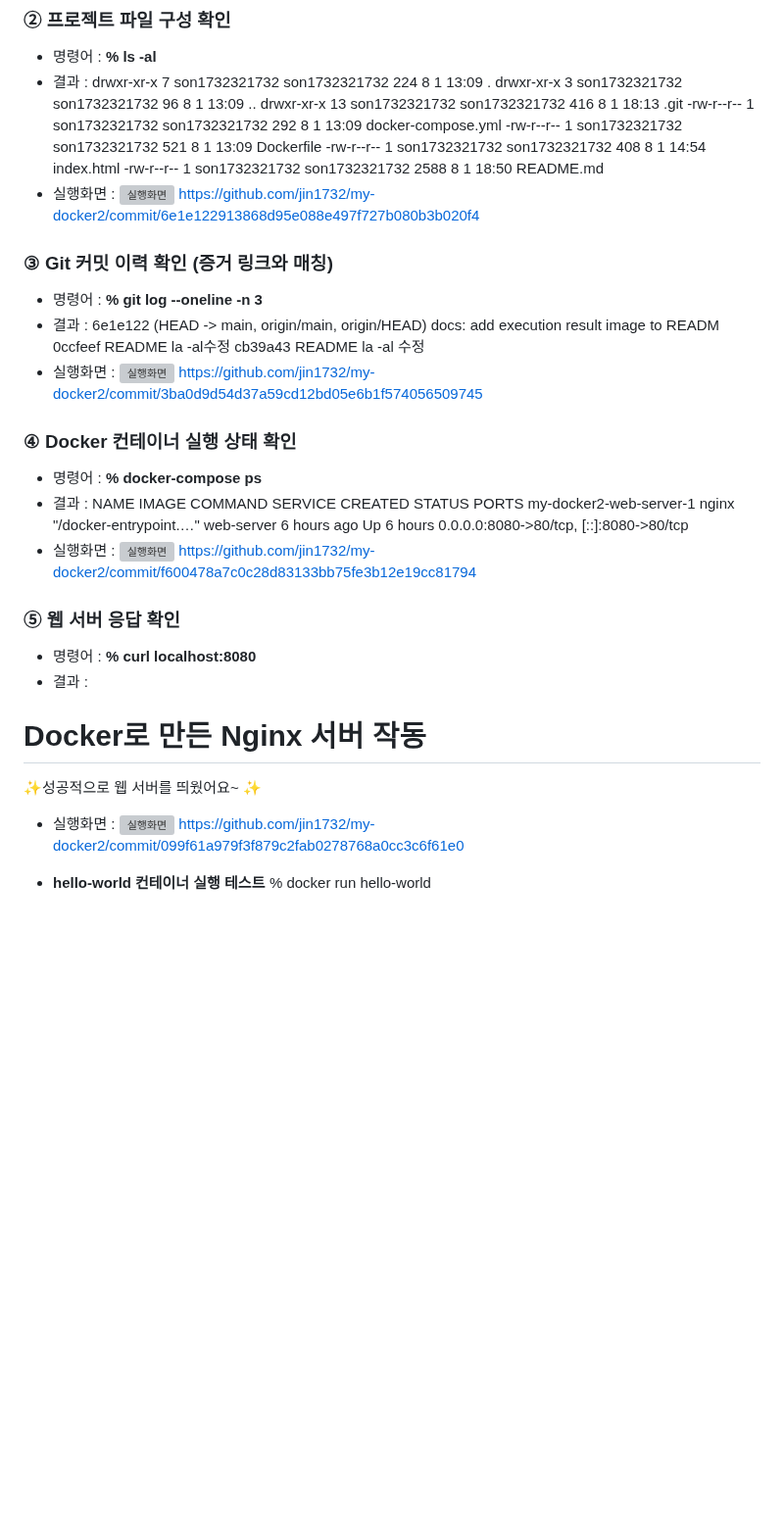
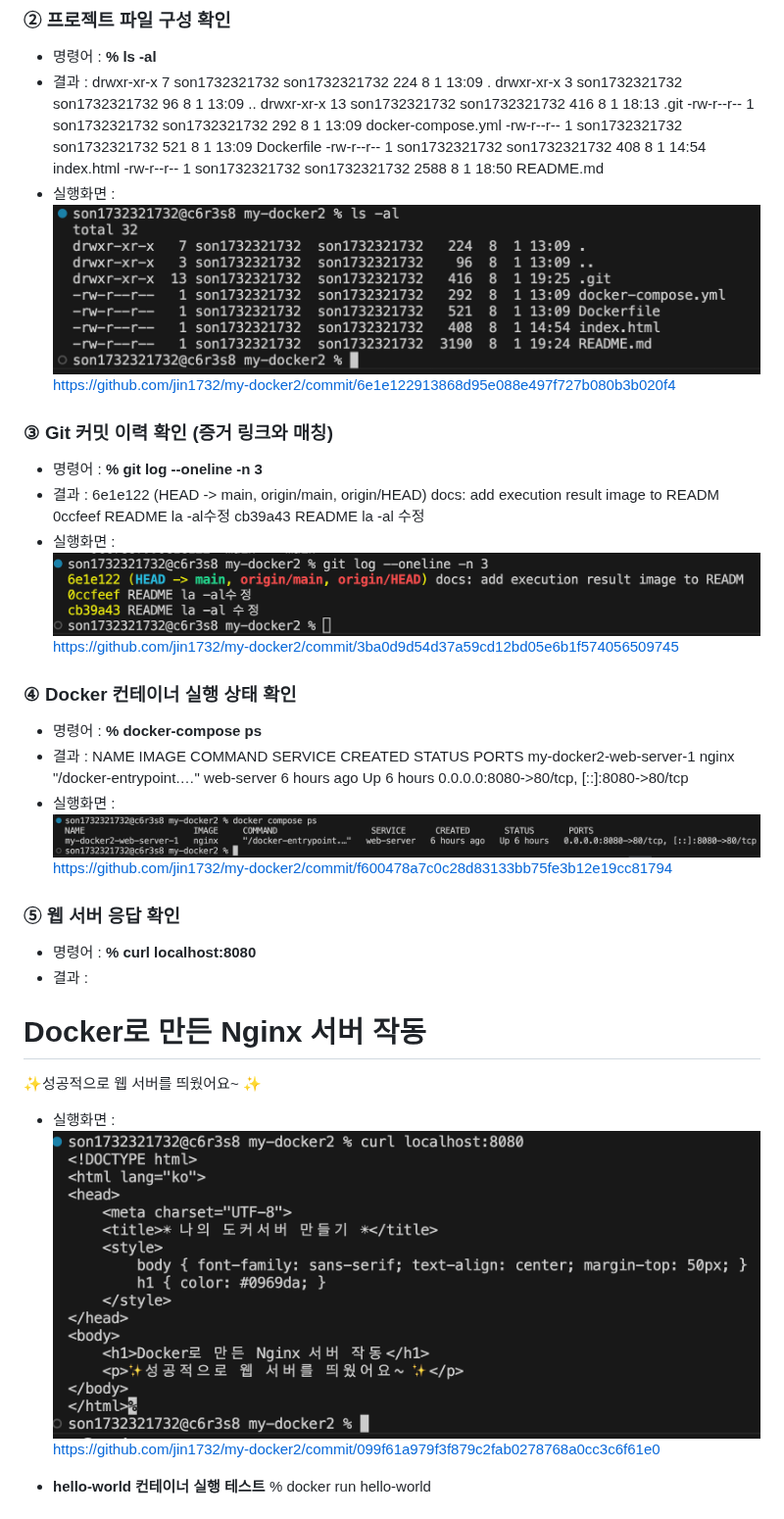
Before and after one commit to jin1732/my-docker2, a Markdown page: README.md, the part around the change. Shown at 98% size. GitHub-like rendering; blank space fills up the shorter version; grey boxes are pictures that could not be loaded.

Commit message:
이미지 경로 수정

```diff
--- a/README.md
+++ b/README.md
@@ -39,7 +39,7 @@ drwxr-xr-x  13 son1732321732  son1732321732   416  8  1 18:13 .git
 -rw-r--r--   1 son1732321732  son1732321732   521  8  1 13:09 Dockerfile
 -rw-r--r--   1 son1732321732  son1732321732   408  8  1 14:54 index.html
 -rw-r--r--   1 son1732321732  son1732321732  2588  8  1 18:50 README.md
-- 실행화면 : ![실행화면](./ls_result.png)
+- 실행화면 : ![실행화면](./images/ls_result.png)
 https://github.com/jin1732/my-docker2/commit/6e1e122913868d95e088e497f727b080b3b020f4
 
 ###  ③ Git 커밋 이력 확인 (증거 링크와 매칭)
@@ -47,14 +47,14 @@ https://github.com/jin1732/my-docker2/commit/6e1e122913868d95e088e497f727b080b3b
 - 결과 : 6e1e122 (HEAD -> main, origin/main, origin/HEAD) docs: add execution result image to READM
 0ccfeef README la -al수정
 cb39a43 README la -al 수정
-- 실행화면 : ![실행화면](./log_result.png)
+- 실행화면 : ![실행화면](./images/log_result.png)
 https://github.com/jin1732/my-docker2/commit/3ba0d9d54d37a59cd12bd05e6b1f574056509745
 
 ###  ④ Docker 컨테이너 실행 상태 확인
 - 명령어 : **% docker-compose ps**
 - 결과 : NAME                      IMAGE     COMMAND                   SERVICE      CREATED       STATUS       PORTS
 my-docker2-web-server-1   nginx     "/docker-entrypoint.…"   web-server   6 hours ago   Up 6 hours   0.0.0.0:8080->80/tcp, [::]:8080->80/tcp
-- 실행화면 : ![실행화면](./compose_result.png)
+- 실행화면 : ![실행화면](./images/compose_result.png)
 https://github.com/jin1732/my-docker2/commit/f600478a7c0c28d83133bb75fe3b12e19cc81794
 
 ###  ⑤ 웹 서버 응답 확인
@@ -75,7 +75,7 @@ https://github.com/jin1732/my-docker2/commit/f600478a7c0c28d83133bb75fe3b12e19cc
 </body>
 </html>
 
-- 실행화면 : ![실행화면](./curl_result.png)
+- 실행화면 : ![실행화면](./images/curl_result.png)
 https://github.com/jin1732/my-docker2/commit/099f61a979f3f879c2fab0278768a0cc3c6f61e0
 
 
```
